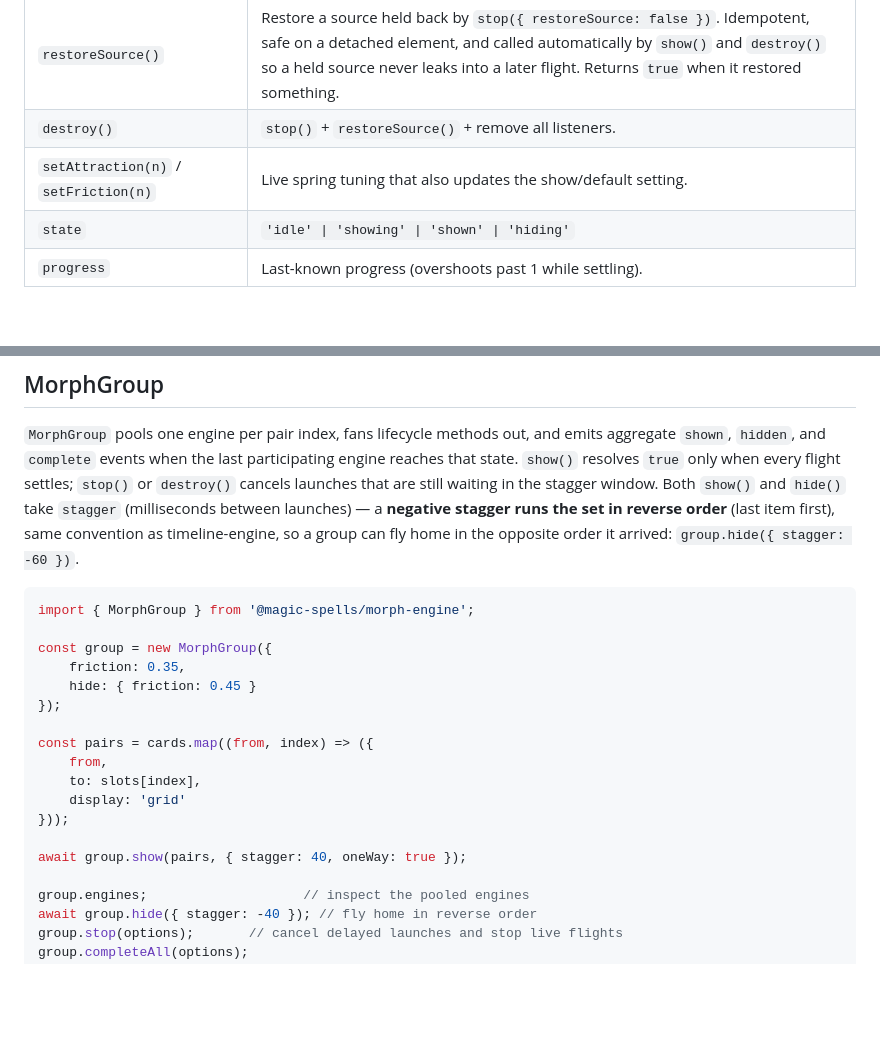
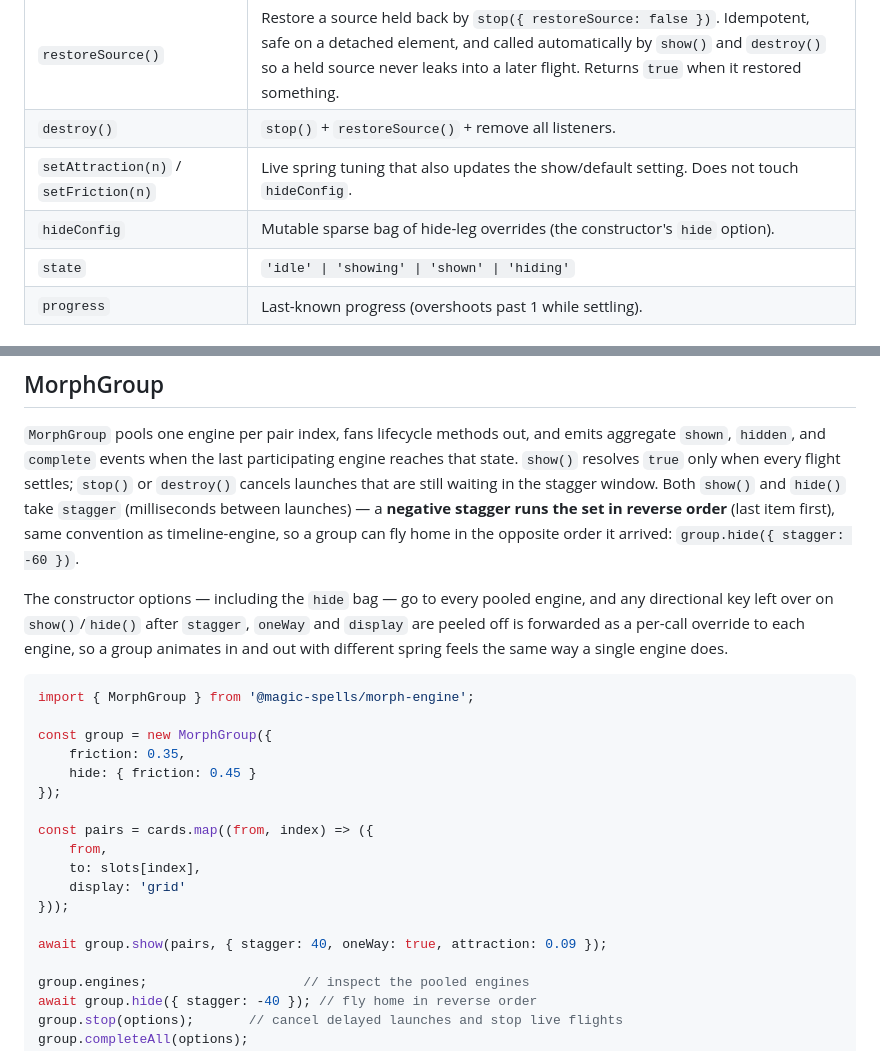
Before and after one commit to magic-spells/morph-engine, a Markdown page: README.md, 2 parts joined by grey strips. Drawn GitHub-style; blank space fills up the shorter version.

````diff
--- a/README.md
+++ b/README.md
@@ -75,7 +141,8 @@ the interrupted flight keeps its original reveal and clone choreography.
 | `stop({ restoreSource? })`                          | Abort and restore both elements to their pre-show resting state. `restoreSource: false` makes it a **handoff** instead — the blob goes and the target is restored, but the source stays hidden and keeps its `morphing` mark, because a morph still owns it. Use it when another animation is taking the flight over. |
 | `restoreSource()`                                   | Restore a source held back by `stop({ restoreSource: false })`. Idempotent, safe on a detached element, and called automatically by `show()` and `destroy()` so a held source never leaks into a later flight. Returns `true` when it restored something.                                                             |
 | `destroy()`                                         | `stop()` + `restoreSource()` + remove all listeners.                                                                                                                                                                                                                                                                  |
-| `setAttraction(n)` / `setFriction(n)`               | Live spring tuning that also updates the show/default setting.                                                                                                                                                                                                                                                        |
+| `setAttraction(n)` / `setFriction(n)`               | Live spring tuning that also updates the show/default setting. Does not touch `hideConfig`.                                                                                                                                                                                                                           |
+| `hideConfig`                                        | Mutable sparse bag of hide-leg overrides (the constructor's `hide` option).                                                                                                                                                                                                                                           |
 | `state`                                             | `'idle' \| 'showing' \| 'shown' \| 'hiding'`                                                                                                                                                                                                                                                                          |
 | `progress`                                          | Last-known progress (overshoots past 1 while settling).                                                                                                                                                                                                                                                               |
 
@@ -110,6 +177,11 @@ that are still waiting in the stagger window. Both `show()` and `hide()` take `s
 first), same convention as timeline-engine, so a group can fly home in the opposite order it
 arrived: `group.hide({ stagger: -60 })`.
 
+The constructor options — including the `hide` bag — go to every pooled engine, and any
+directional key left over on `show()`/`hide()` after `stagger`, `oneWay` and `display` are peeled
+off is forwarded as a per-call override to each engine, so a group animates in and out with
+different spring feels the same way a single engine does.
+
 ```js
 import { MorphGroup } from '@magic-spells/morph-engine';
 
@@ -124,7 +196,7 @@ const pairs = cards.map((from, index) => ({
 	display: 'grid'
 }));
 
-await group.show(pairs, { stagger: 40, oneWay: true });
+await group.show(pairs, { stagger: 40, oneWay: true, attraction: 0.09 });
 
 group.engines;                    // inspect the pooled engines
 await group.hide({ stagger: -40 }); // fly home in reverse order
````
Also changed, not shown: other parts of README.md (+76 -10 lines).
